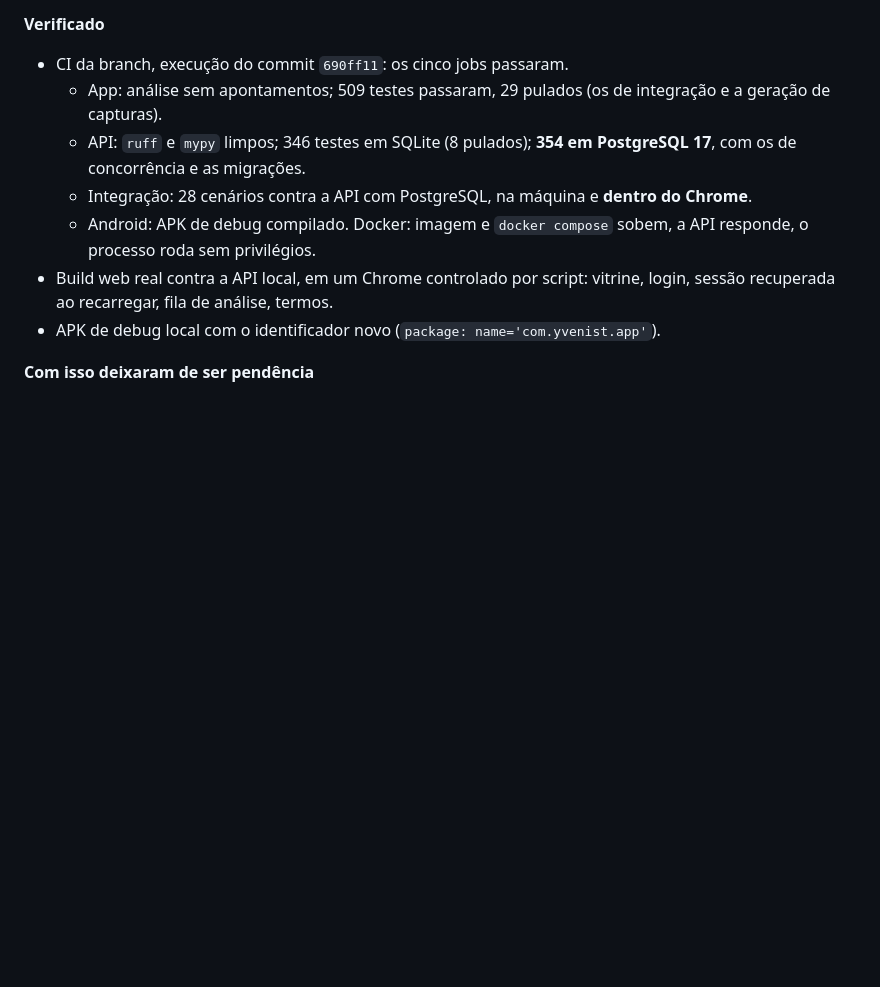
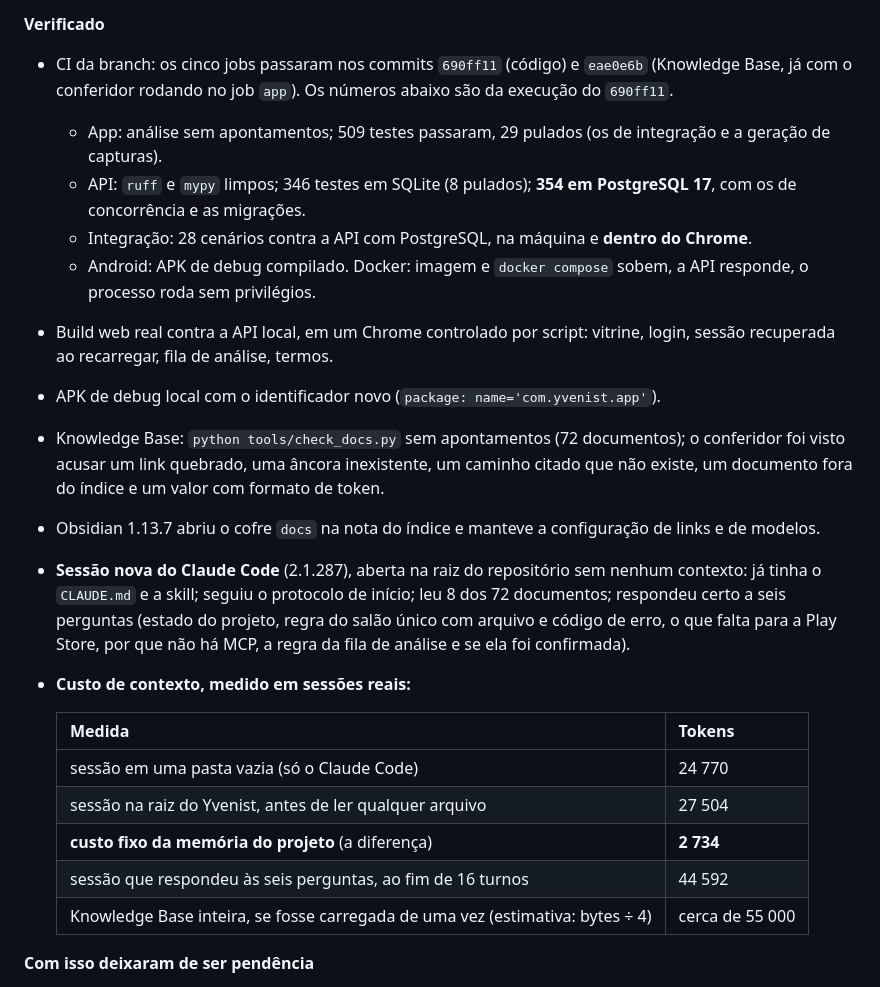
Before and after one commit to KevenSanchesG/Yvenist, a Markdown page: docs/08-changelog/2026-10.md, the part around the change. GitHub-like rendering; blank space fills up the shorter version.

```diff
--- a/docs/08-changelog/2026-10.md
+++ b/docs/08-changelog/2026-10.md
@@ -46,7 +46,9 @@ Segunda rodada do dia, na branch `feat/professional-foundation`, depois da
 
 **Verificado**
 
-- CI da branch, execução do commit `690ff11`: os cinco jobs passaram.
+- CI da branch: os cinco jobs passaram nos commits `690ff11` (código) e
+  `eae0e6b` (Knowledge Base, já com o conferidor rodando no job `app`). Os
+  números abaixo são da execução do `690ff11`.
   - App: análise sem apontamentos; 509 testes passaram, 29 pulados (os de
     integração e a geração de capturas).
   - API: `ruff` e `mypy` limpos; 346 testes em SQLite (8 pulados); **354 em
@@ -58,6 +60,27 @@ Segunda rodada do dia, na branch `feat/professional-foundation`, depois da
 - Build web real contra a API local, em um Chrome controlado por script:
   vitrine, login, sessão recuperada ao recarregar, fila de análise, termos.
 - APK de debug local com o identificador novo (`package: name='com.yvenist.app'`).
+- Knowledge Base: `python tools/check_docs.py` sem apontamentos (72
+  documentos); o conferidor foi visto acusar um link quebrado, uma âncora
+  inexistente, um caminho citado que não existe, um documento fora do índice e
+  um valor com formato de token.
+- Obsidian 1.13.7 abriu o cofre `docs` na nota do índice e manteve a
+  configuração de links e de modelos.
+- **Sessão nova do Claude Code** (2.1.287), aberta na raiz do repositório sem
+  nenhum contexto: já tinha o `CLAUDE.md` e a skill; seguiu o protocolo de
+  início; leu 8 dos 72 documentos; respondeu certo a seis perguntas (estado do
+  projeto, regra do salão único com arquivo e código de erro, o que falta para
+  a Play Store, por que não há MCP, a regra da fila de análise e se ela foi
+  confirmada).
+- **Custo de contexto, medido em sessões reais:**
+
+  | Medida | Tokens |
+  |---|---|
+  | sessão em uma pasta vazia (só o Claude Code) | 24 770 |
+  | sessão na raiz do Yvenist, antes de ler qualquer arquivo | 27 504 |
+  | **custo fixo da memória do projeto** (a diferença) | **2 734** |
+  | sessão que respondeu às seis perguntas, ao fim de 16 turnos | 44 592 |
+  | Knowledge Base inteira, se fosse carregada de uma vez (estimativa: bytes ÷ 4) | cerca de 55 000 |
 
 **Com isso deixaram de ser pendência**
 
```
Also changed, not shown: CLAUDE.md (+2 -1 lines), docs/06-research/claude-code-memory.md (+21 -2 lines).
